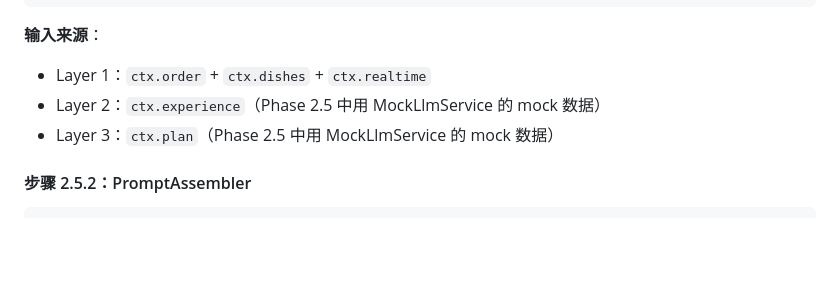
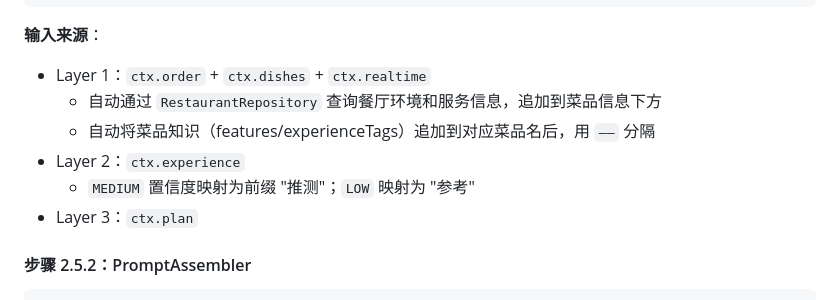
Before and after one commit to ACai2004/moka-agent, a Markdown page: MVP-BUILD-PLAN.md, the part around the change. GitHub-like rendering; blank space fills up the shorter version.

```diff
--- a/MVP-BUILD-PLAN.md
+++ b/MVP-BUILD-PLAN.md
@@ -550,8 +550,11 @@ public class ContextAssembler {
 
 **输入来源**：
 - Layer 1：`ctx.order` + `ctx.dishes` + `ctx.realtime`
-- Layer 2：`ctx.experience`（Phase 2.5 中用 MockLlmService 的 mock 数据）
-- Layer 3：`ctx.plan`（Phase 2.5 中用 MockLlmService 的 mock 数据）
+  - 自动通过 `RestaurantRepository` 查询餐厅环境和服务信息，追加到菜品信息下方
+  - 自动将菜品知识（features/experienceTags）追加到对应菜品名后，用 ` —— ` 分隔
+- Layer 2：`ctx.experience`
+  - `MEDIUM` 置信度映射为前缀 "推测"；`LOW` 映射为 "参考"
+- Layer 3：`ctx.plan`
 
 #### 步骤 2.5.2：PromptAssembler
 
```
Also changed, not shown: ARCHITECTURE.md (+11 -7 lines).
